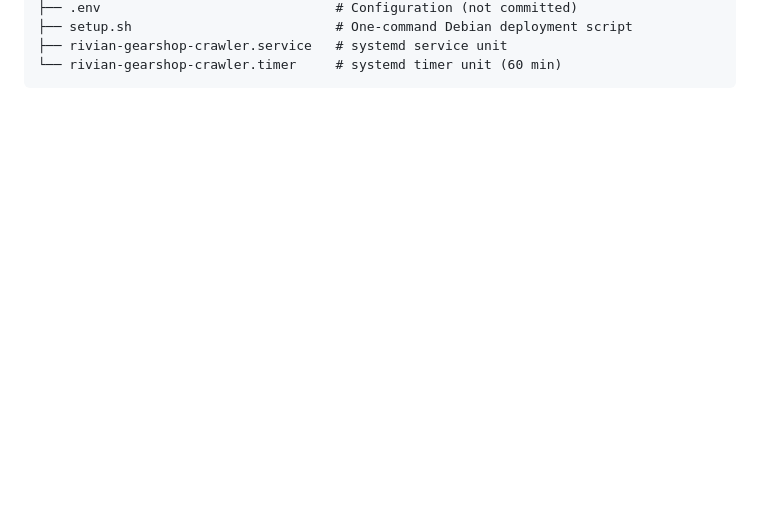
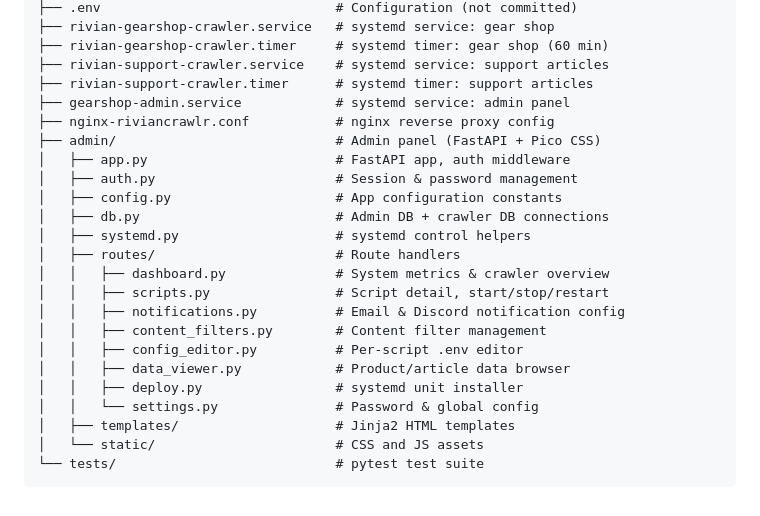
Before and after one commit to RivianTrackr/rivian-gearshop-crawler, a Markdown page: README.md, the part around one of its changes. Drawn GitHub-style; blank space fills up the shorter version.

````diff
--- a/README.md
+++ b/README.md
@@ -85,5 +144,26 @@ systemctl list-timers --all                        # list all timers
 ├── .env                              # Configuration (not committed)
-├── setup.sh                          # One-command Debian deployment script
-├── rivian-gearshop-crawler.service   # systemd service unit
-└── rivian-gearshop-crawler.timer     # systemd timer unit (60 min)
+├── rivian-gearshop-crawler.service   # systemd service: gear shop
+├── rivian-gearshop-crawler.timer     # systemd timer: gear shop (60 min)
+├── rivian-support-crawler.service    # systemd service: support articles
+├── rivian-support-crawler.timer      # systemd timer: support articles
+├── gearshop-admin.service            # systemd service: admin panel
+├── nginx-riviancrawlr.conf           # nginx reverse proxy config
+├── admin/                            # Admin panel (FastAPI + Pico CSS)
+│   ├── app.py                        # FastAPI app, auth middleware
+│   ├── auth.py                       # Session & password management
+│   ├── config.py                     # App configuration constants
+│   ├── db.py                         # Admin DB + crawler DB connections
+│   ├── systemd.py                    # systemd control helpers
+│   ├── routes/                       # Route handlers
+│   │   ├── dashboard.py              # System metrics & crawler overview
+│   │   ├── scripts.py                # Script detail, start/stop/restart
+│   │   ├── notifications.py          # Email & Discord notification config
+│   │   ├── content_filters.py        # Content filter management
+│   │   ├── config_editor.py          # Per-script .env editor
+│   │   ├── data_viewer.py            # Product/article data browser
+│   │   ├── deploy.py                 # systemd unit installer
+│   │   └── settings.py               # Password & global config
+│   ├── templates/                    # Jinja2 HTML templates
+│   └── static/                       # CSS and JS assets
+└── tests/                            # pytest test suite
 ```
````
Also changed, not shown: other parts of README.md (+74 -15 lines).
